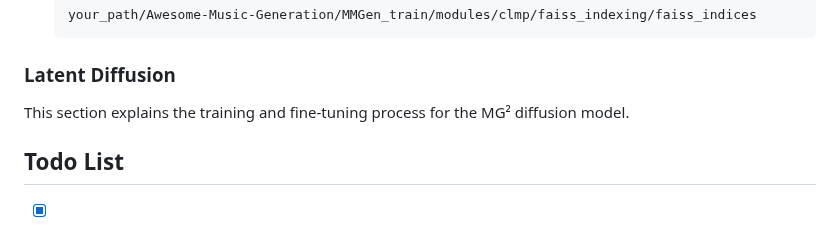
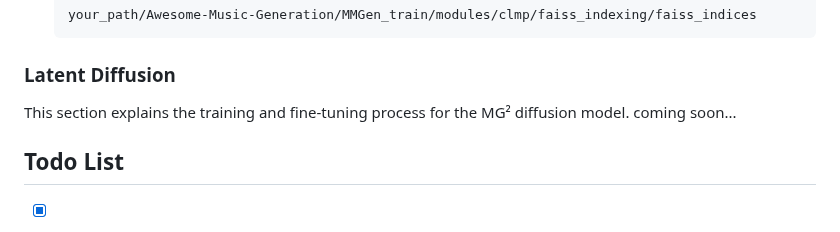
Before and after one commit to shaopengw/Awesome-Music-Generation, a Markdown page: README.md, the part around the change. Rendered like a GitHub page.

```diff
--- a/README.md
+++ b/README.md
@@ -245,7 +245,7 @@ After CLMP model training or fine-tuning, you'll need to generate embeddings and
 
 ### Latent Diffusion
 This section explains the training and fine-tuning process for the MG² diffusion model.
-
+coming soon...
 ## Todo List
 - [x] Demo website
 - [x] Huggingface checkpoints
```
